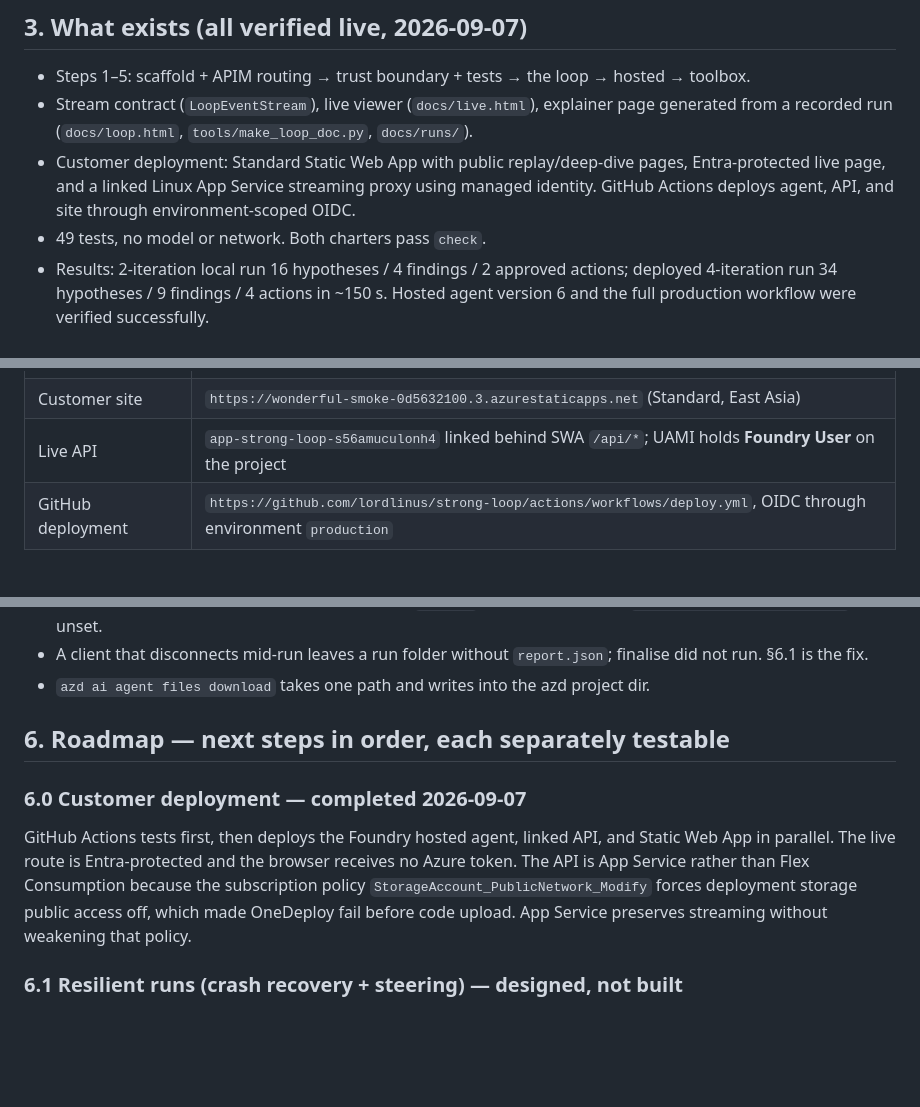
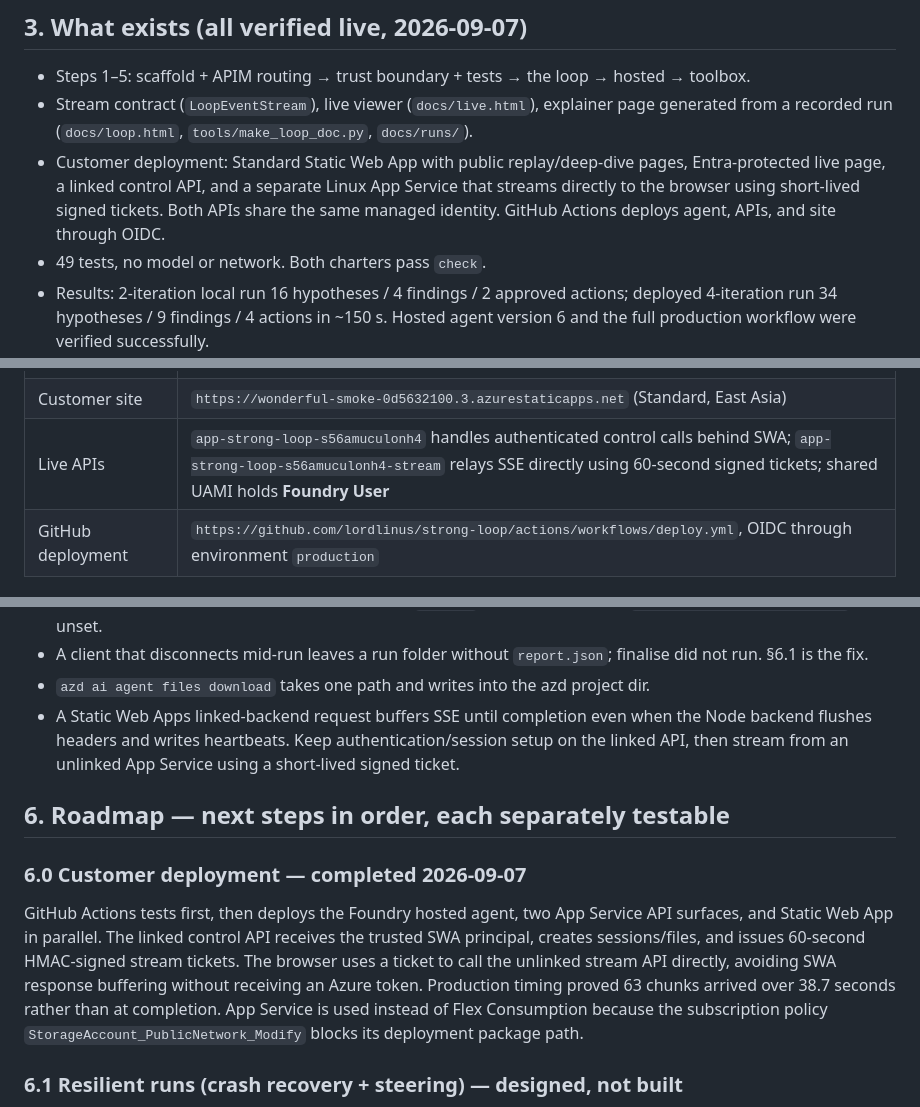
Before and after one commit to lordlinus/strong-loop, a Markdown page: PLAN.md, 3 parts joined by grey strips. GitHub-like rendering; blank space fills up the shorter version.

```diff
--- a/PLAN.md
+++ b/PLAN.md
@@ -40,8 +40,9 @@ Two invariants carry everything, and both are enforced by tests rather than docu
 - Stream contract (`LoopEventStream`), live viewer (`docs/live.html`), explainer page
   generated from a recorded run (`docs/loop.html`, `tools/make_loop_doc.py`, `docs/runs/`).
 - Customer deployment: Standard Static Web App with public replay/deep-dive pages,
-  Entra-protected live page, and a linked Linux App Service streaming proxy using managed
-  identity. GitHub Actions deploys agent, API, and site through environment-scoped OIDC.
+  Entra-protected live page, a linked control API, and a separate Linux App Service that
+  streams directly to the browser using short-lived signed tickets. Both APIs share the
+  same managed identity. GitHub Actions deploys agent, APIs, and site through OIDC.
 - 49 tests, no model or network. Both charters pass `check`.
 - Results: 2-iteration local run 16 hypotheses / 4 findings / 2 approved actions; deployed
   4-iteration run 34 hypotheses / 9 findings / 4 actions in ~150 s. Hosted agent version 6
@@ -59,7 +60,7 @@ Two invariants carry everything, and both are enforced by tests rather than docu
 | Models | APIM `apim-ssattiraju-01`; gateway + key from `~/.config/azure-apim/apim-ssattiraju-01.env` locally, azd env in the container. Default `gpt-5.6-luna`. |
 | azd environment | `strong-loop` (`.azure/strong-loop/.env`, gitignored) |
 | Customer site | `https://wonderful-smoke-0d5632100.3.azurestaticapps.net` (Standard, East Asia) |
-| Live API | `app-strong-loop-s56amuculonh4` linked behind SWA `/api/*`; UAMI holds **Foundry User** on the project |
+| Live APIs | `app-strong-loop-s56amuculonh4` handles authenticated control calls behind SWA; `app-strong-loop-s56amuculonh4-stream` relays SSE directly using 60-second signed tickets; shared UAMI holds **Foundry User** |
 | GitHub deployment | `https://github.com/lordlinus/strong-loop/actions/workflows/deploy.yml`, OIDC through environment `production` |
 
 ## 5. Verified platform gotchas (each cost real time; do not re-learn)
@@ -85,16 +86,20 @@ Two invariants carry everything, and both are enforced by tests rather than docu
 - A client that disconnects mid-run leaves a run folder without `report.json`; finalise did
   not run. §6.1 is the fix.
 - `azd ai agent files download` takes one path and writes into the azd project dir.
+- A Static Web Apps linked-backend request buffers SSE until completion even when the Node
+  backend flushes headers and writes heartbeats. Keep authentication/session setup on the
+  linked API, then stream from an unlinked App Service using a short-lived signed ticket.
 
 ## 6. Roadmap — next steps in order, each separately testable
 
 ### 6.0 Customer deployment — completed 2026-09-07
-GitHub Actions tests first, then deploys the Foundry hosted agent, linked API, and Static Web
-App in parallel. The live route is Entra-protected and the browser receives no Azure token.
-The API is App Service rather than Flex Consumption because the subscription policy
-`StorageAccount_PublicNetwork_Modify` forces deployment storage public access off, which
-made OneDeploy fail before code upload. App Service preserves streaming without weakening
-that policy.
+GitHub Actions tests first, then deploys the Foundry hosted agent, two App Service API
+surfaces, and Static Web App in parallel. The linked control API receives the trusted SWA
+principal, creates sessions/files, and issues 60-second HMAC-signed stream tickets. The browser
+uses a ticket to call the unlinked stream API directly, avoiding SWA response buffering without
+receiving an Azure token. Production timing proved 63 chunks arrived over 38.7 seconds rather
+than at completion. App Service is used instead of Flex Consumption because the subscription
+policy `StorageAccount_PublicNetwork_Modify` blocks its deployment package path.
 
 ### 6.1 Resilient runs (crash recovery + steering) — designed, not built
 Wrap the loop in `@task` from `azure.ai.agentserver.core.tasks` (works inside agent-framework's
```
Also changed, not shown: README.md (+9 -7 lines).
